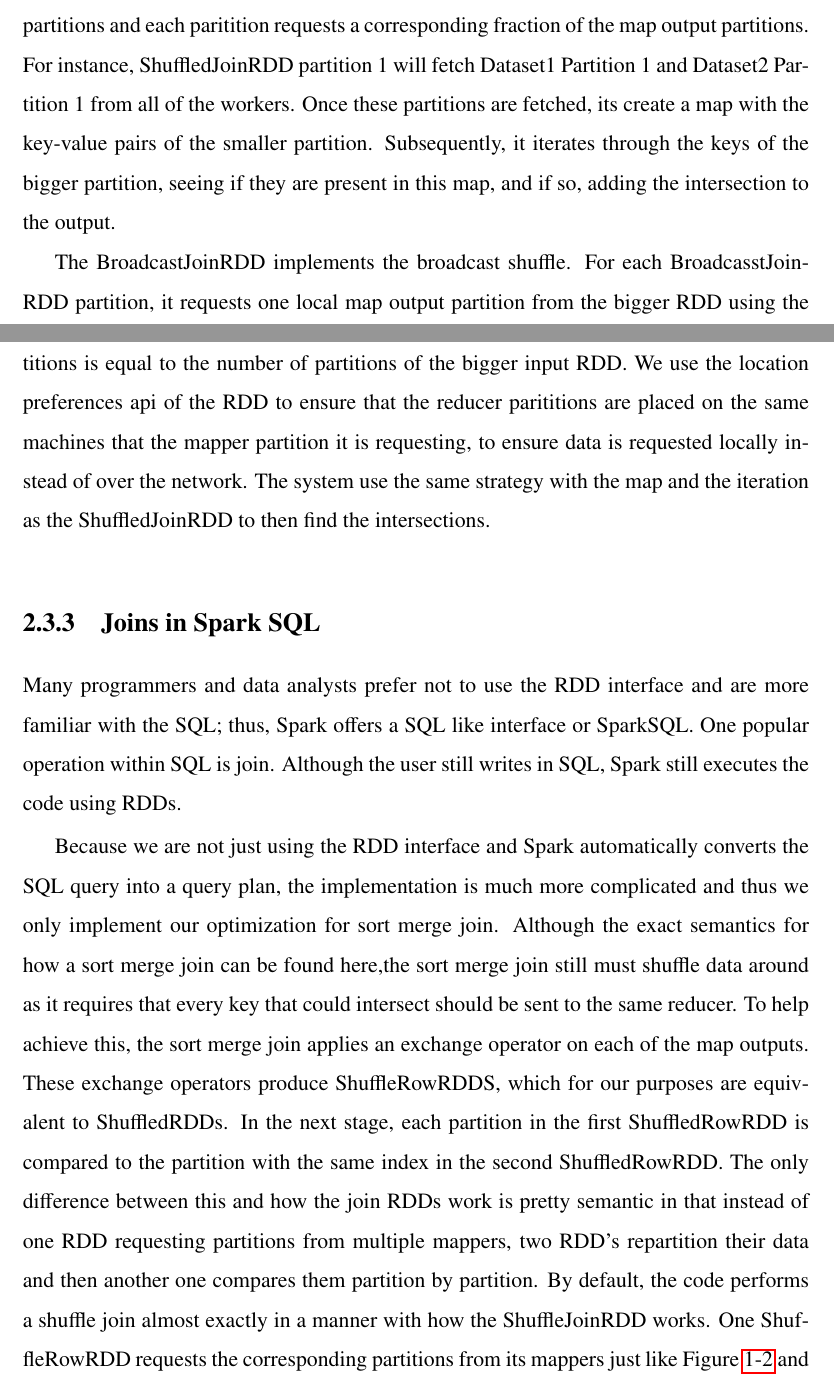
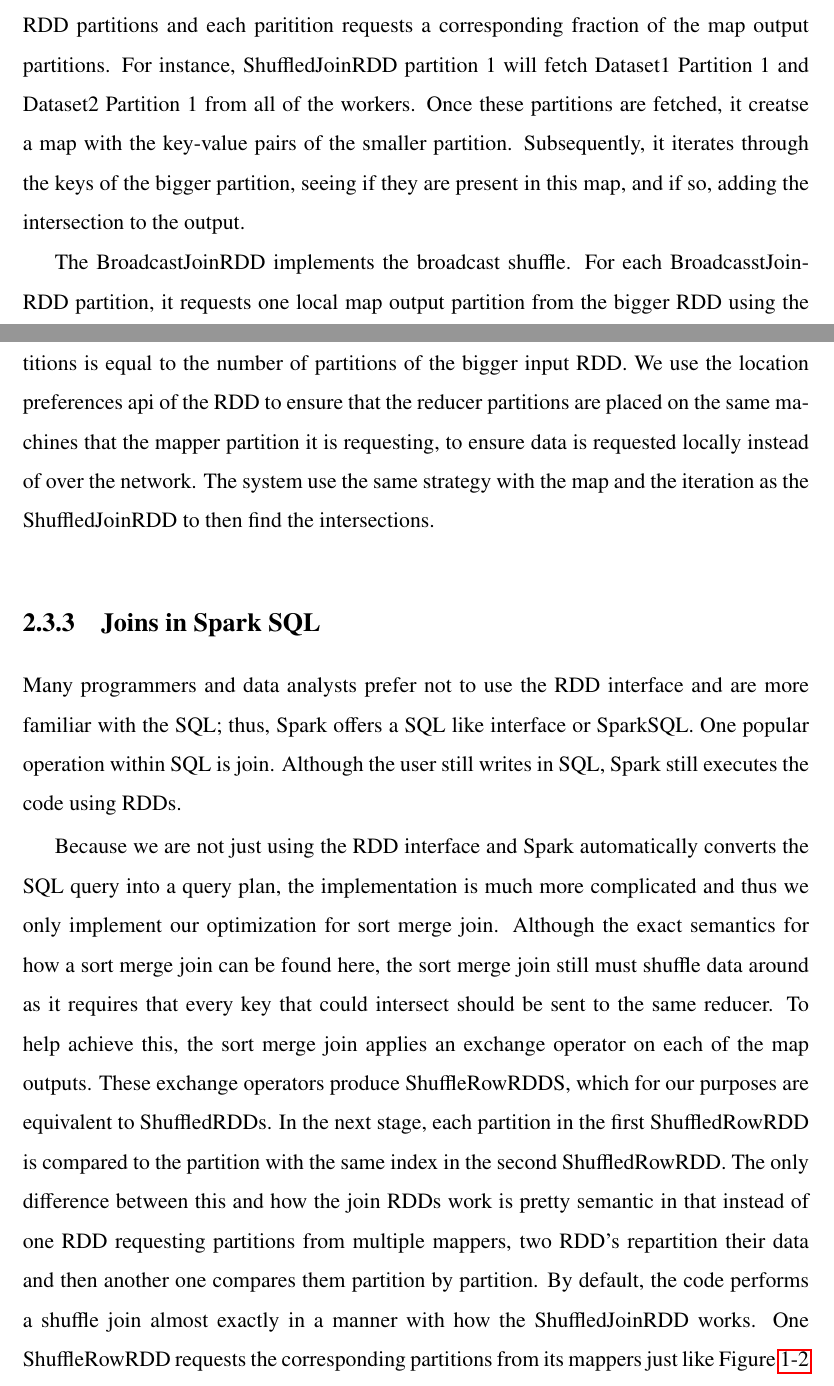
Before and after one commit to rohanmmit/thesis, a LaTeX thesis (main.tex, which reads chap2.tex): two parts of pages 22 and 23 of 28, joined at a grey line, cut so that both start at the same text. Compiled offline with pdfLaTeX.

Commit message:
rough draft

```diff
--- a/chap2.tex
+++ b/chap2.tex
@@ -43,14 +43,14 @@ The ShuffleJoinRDD implementation is very similar to ShuffledRDD. Instead of fet
 from just one dependency, it fetches the corresponding map output partitions from both dependencies.
-The user specificies the number of ShuffleJoinRDD partitions and each paritition requests a corresponding fraction
+The user specificies the number of ShuffledJoinRDD partitions and each paritition requests a corresponding fraction
 of the map output partitions.
 For instance, ShuffledJoinRDD partition 1 will fetch Dataset1 Partition 1 and Dataset2
-Partition 1 from all of the workers. Once these partitions are fetched, its create a map with the key-value pairs of the smaller partition.
+Partition 1 from all of the workers. Once these partitions are fetched, it creatse a map with the key-value pairs of the smaller partition.
 Subsequently, it iterates through the keys of the bigger partition, seeing if they are present in this map, and if so, adding the intersection to the output.
 
 The BroadcastJoinRDD implements the broadcast shuffle.
 For each BroadcasstJoinRDD partition, it requests one local map output partition from the bigger RDD using the new request capability and
 all of the paritions from the smaller RDD. The number of partitions is equal to the number of partitions of the bigger input RDD. We use the location
-preferences api of the RDD to ensure that the reducer parititions are placed on the same machines that the mapper partition it is requesting, to ensure data is
+preferences api of the RDD to ensure that the reducer partitions are placed on the same machines that the mapper partition it is requesting, to ensure data is
 requested locally instead of over the network. The system use the same strategy with the map and the iteration as the ShuffledJoinRDD to then find the intersections.
 
 \subsection{Joins in Spark SQL}
@@ -61,13 +61,13 @@ Although the user still writes in SQL, Spark still executes the code using RDDs.
 
 Because we are not just using the RDD interface and Spark automatically converts the SQL query into a query plan,
 the implementation is much more complicated and thus we only implement our optimization for sort merge join.
-Although the exact semantics for how a sort merge join can be found here,the sort merge join still must shuffle data around as it requires that every
+Although the exact semantics for how a sort merge join can be found here, the sort merge join still must shuffle data around as it requires that every
 key that could intersect should be sent to the same reducer.
 To help achieve this, the sort merge join applies an exchange operator on each of the map outputs. These exchange operators produce
 ShuffleRowRDDS, which for our purposes are equivalent to ShuffledRDDs. In the next stage, each partition in the first ShuffledRowRDD is compared
 to the partition with the same index in the second ShuffledRowRDD. The only difference between this and how the join RDDs work is pretty semantic
 in  that instead of one RDD requesting partitions from multiple mappers, two RDD's repartition their data and then another one compares them partition by partition.
-By default, the code performs a shuffle join almost exactly in a manner with how the ShuffleJoinRDD works. One ShuffleRowRDD requests
+By default, the code performs a shuffle join almost exactly in a manner with how the ShuffledJoinRDD works. One ShuffleRowRDD requests
 the corresponding partitions from its mappers just like Figure~\ref{fig:shuffle_unbalanced} and the other ShuffleRowRDD does the exact same but with its dataset.
 
 However, if only one input RDD is smaller then a user-configured threshold, the system uses the broadcast join optimization. The bigger ShuffledRowRDD will be exactly like its
```
Also changed, not shown: chap1.tex (+3 -3 lines), chap3.tex (+3 -3 lines), main.pdf, chap2.tex (6 more changed lines).
